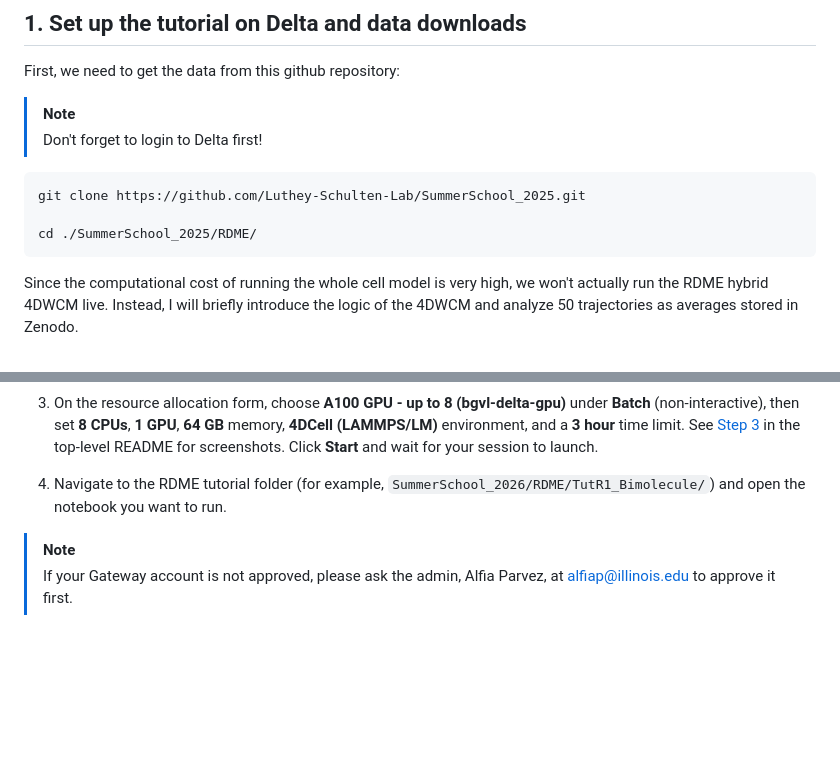
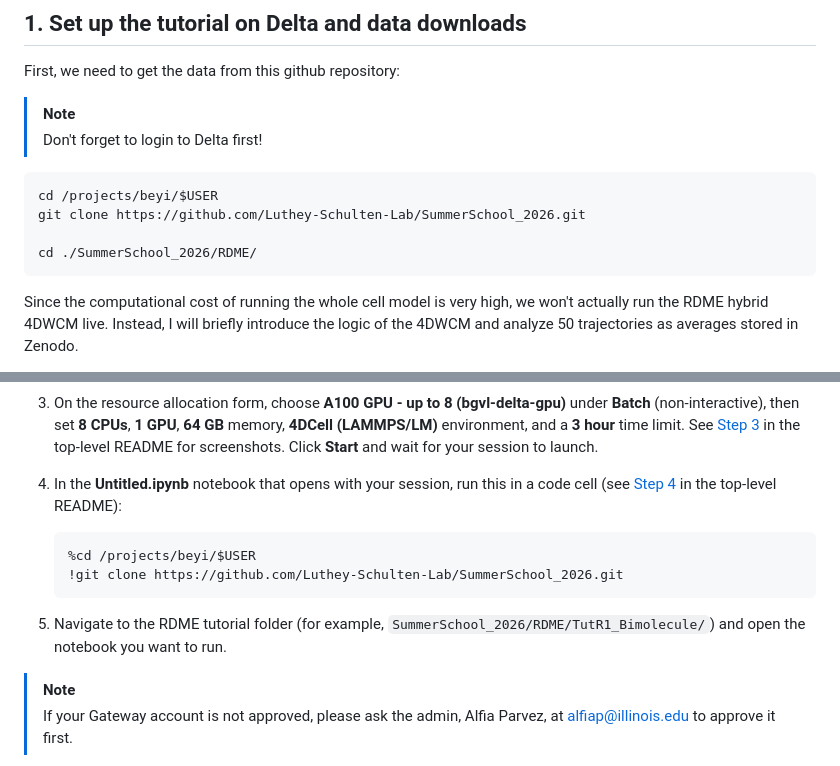
Before and after one commit to Luthey-Schulten-Lab/SummerSchool_2026, a Markdown page: RDME/readme.md, 2 parts joined by grey strips. Rendered like a GitHub page; blank space fills up the shorter version.

````diff
--- a/RDME/readme.md
+++ b/RDME/readme.md
@@ -26,9 +26,10 @@ First, we need to get the data from this github repository:
 > Don't forget to login to Delta first!
 
 ```bash
-git clone https://github.com/Luthey-Schulten-Lab/SummerSchool_2025.git
+cd /projects/beyi/$USER
+git clone https://github.com/Luthey-Schulten-Lab/SummerSchool_2026.git
 
-cd ./SummerSchool_2025/RDME/
+cd ./SummerSchool_2026/RDME/
 ```
 
 Since the computational cost of running the whole cell model is very high, we won't actually run the RDME hybrid 4DWCM live. Instead, I will briefly introduce the logic of the 4DWCM and analyze 50 trajectories as averages stored in Zenodo.
@@ -57,7 +58,14 @@ Then launch **Jupyter Notebook** through the QCB Delta Gateway (same setup as th
 
 3. On the resource allocation form, choose **A100 GPU - up to 8 (bgvl-delta-gpu)** under **Batch** (non-interactive), then set **8 CPUs**, **1 GPU**, **64 GB** memory, **4DCell (LAMMPS/LM)** environment, and a **3 hour** time limit. See [Step 3](../README.md#getting-started-qcb-delta-gateway) in the top-level README for screenshots. Click **Start** and wait for your session to launch.
 
-4. Navigate to the RDME tutorial folder (for example, `SummerSchool_2026/RDME/TutR1_Bimolecule/`) and open the notebook you want to run.
+4. In the **Untitled.ipynb** notebook that opens with your session, run this in a code cell (see [Step 4](../README.md#getting-started-qcb-delta-gateway) in the top-level README):
+
+   ```python
+   %cd /projects/beyi/$USER
+   !git clone https://github.com/Luthey-Schulten-Lab/SummerSchool_2026.git
+   ```
+
+5. Navigate to the RDME tutorial folder (for example, `SummerSchool_2026/RDME/TutR1_Bimolecule/`) and open the notebook you want to run.
 
 > [!NOTE]
 > If your Gateway account is not approved, please ask the admin, Alfia Parvez, at alfiap@illinois.edu to approve it first.
````
Also changed, not shown: CME/README.md (+25 -9 lines), README.md (+19 -5 lines), figs/jupyter_env.png (added).
